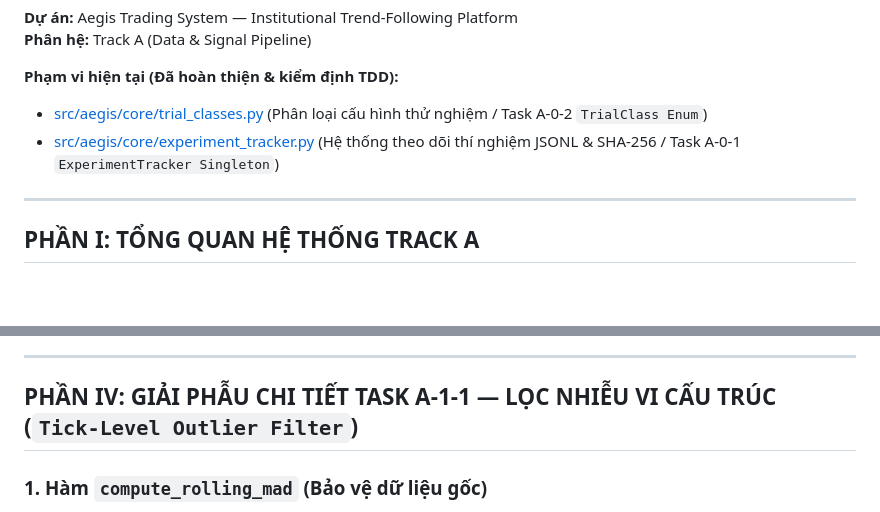
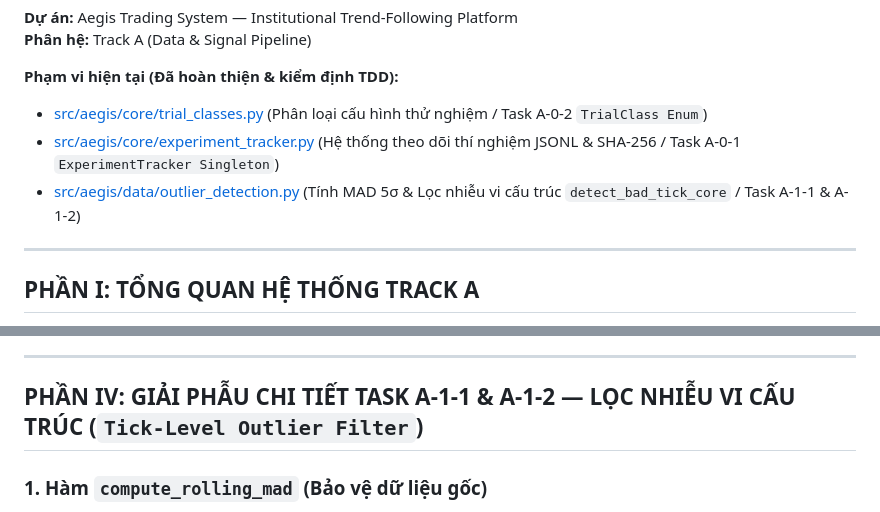
Before and after one commit to hoangcongly/1907TacticalAI, a Markdown page: docs/engineering_audit_and_explanation_track_a.md, 2 parts joined by grey strips. Drawn GitHub-style; blank space fills up the shorter version.

```diff
--- a/docs/engineering_audit_and_explanation_track_a.md
+++ b/docs/engineering_audit_and_explanation_track_a.md
@@ -5,6 +5,7 @@
 **Phạm vi hiện tại (Đã hoàn thiện & kiểm định TDD):**
 - [src/aegis/core/trial_classes.py](file:///Users/hoangcongly/1907TacticalAI/aegis-trading-system/src/aegis/core/trial_classes.py) (Phân loại cấu hình thử nghiệm / Task A-0-2 `TrialClass Enum`)
 - [src/aegis/core/experiment_tracker.py](file:///Users/hoangcongly/1907TacticalAI/aegis-trading-system/src/aegis/core/experiment_tracker.py) (Hệ thống theo dõi thí nghiệm JSONL & SHA-256 / Task A-0-1 `ExperimentTracker Singleton`)
+- [src/aegis/data/outlier_detection.py](file:///Users/hoangcongly/1907TacticalAI/aegis-trading-system/src/aegis/data/outlier_detection.py) (Tính MAD 5σ & Lọc nhiễu vi cấu trúc `detect_bad_tick_core` / Task A-1-1 & A-1-2)
 
 ---
 
@@ -92,7 +93,7 @@ Trong quá trình rà soát toàn bộ dự án (`src/aegis/`), 5 lỗi tiềm
 
 ---
 
-## PHẦN IV: GIẢI PHẪU CHI TIẾT TASK A-1-1 — LỌC NHIỄU VI CẤU TRÚC (`Tick-Level Outlier Filter`)
+## PHẦN IV: GIẢI PHẪU CHI TIẾT TASK A-1-1 & A-1-2 — LỌC NHIỄU VI CẤU TRÚC (`Tick-Level Outlier Filter`)
 
 ### 1. Hàm `compute_rolling_mad` (Bảo vệ dữ liệu gốc)
 - **Vị trí Module:** `src/aegis/data/outlier_detection.py` (Mới được khởi tạo).
```
Also changed, not shown: other parts of docs/engineering_audit_and_explanation_track_a.md (+21 -0 lines), docs/engineering_audit_and_explanation_report.md (+7 -2 lines).
